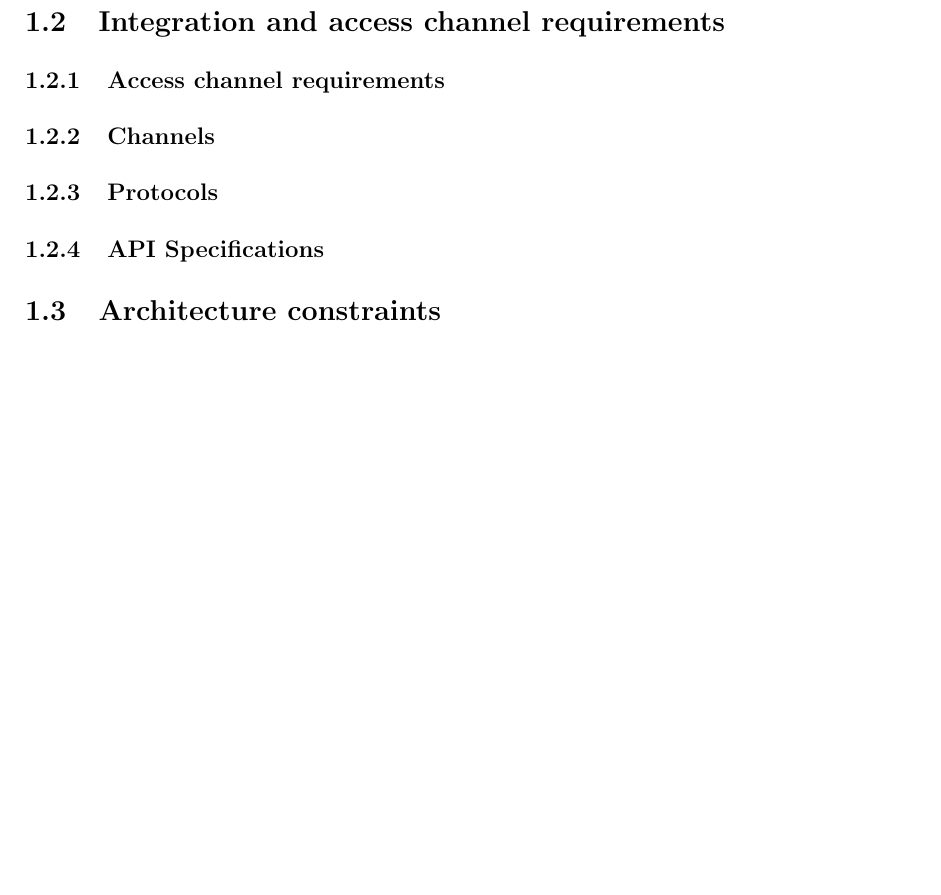
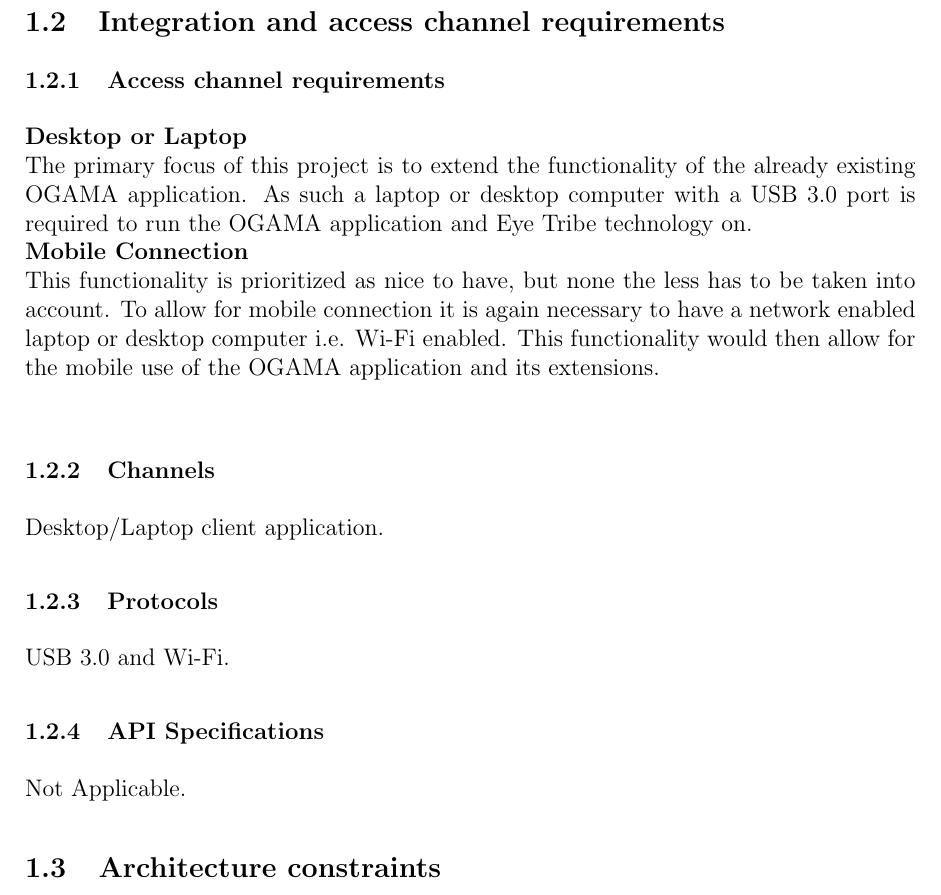
Before and after one commit to MichaelNunes/Neo-Tandem-Tech-Eye-Tracking, a LaTeX document (Documentation/Architectural Specification/NTT Architectural Requirements.tex, which reads Documentation/Architectural Specification/AccessRequirements/AccessRequirements.tex): part of page 4 of 6, cut so that both start at the same text, the shorter picture padded with empty space. Compiled offline with pdfLaTeX.

Commit message:
Access channel requirements, channels and protocols.

```diff
--- a/Documentation/Architectural Specification/AccessRequirements/AccessRequirements.tex
+++ b/Documentation/Architectural Specification/AccessRequirements/AccessRequirements.tex
@@ -1,7 +1,15 @@
 \subsubsection{Access channel requirements}
+\textbf{Desktop or Laptop}
+\newline
+The primary focus of this project is to extend the functionality of the already existing OGAMA application. As such a laptop or desktop computer with a USB 3.0 port is required to run the OGAMA application and Eye Tribe technology on.
+\newline
+\textbf{Mobile Connection}
+\newline
+ This functionality is prioritized as nice to have, but none the less has to be taken into account. To allow for mobile connection it is again necessary to have a network enabled laptop or desktop computer i.e. Wi-Fi enabled. This functionality would then allow for the mobile use of the OGAMA application and its extensions.\newline
 
 \subsubsection{Channels}
-
+Desktop/Laptop client application.
 \subsubsection{Protocols}
-
+USB 3.0 and Wi-Fi.
 \subsubsection{API Specifications}
+Not Applicable.
```
